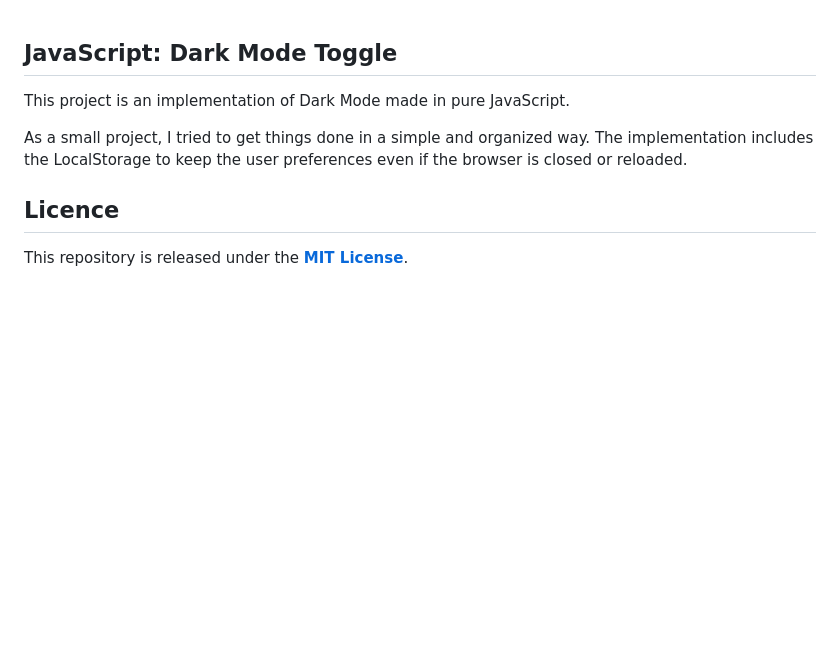
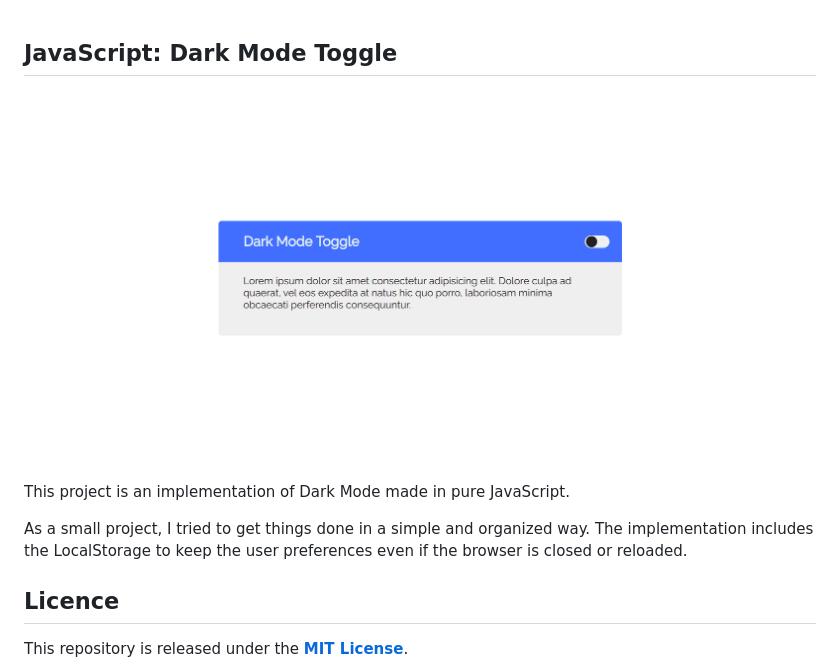
Before and after one commit to feliperdamaceno/dark-mode-javascript, a Markdown page: README.md, the part around the change. Drawn GitHub-style; pictures changed too: app-showcase/dark-mode-showcase.gif (added); blank space fills up the shorter version.

Commit message:
[Added] App showcase images.

```diff
--- a/README.md
+++ b/README.md
@@ -1,4 +1,6 @@
 ## JavaScript: Dark Mode Toggle
+
+![dark-mode-showcase](app-showcase/dark-mode-showcase.gif)
 
 This project is an implementation of Dark Mode made in pure JavaScript.
 
```
